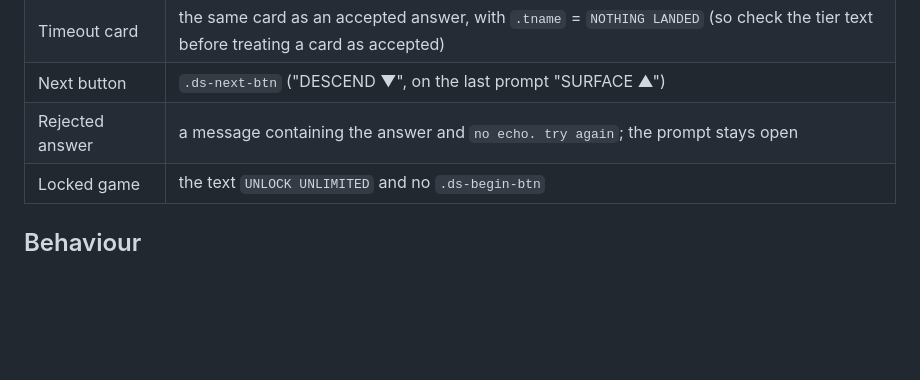
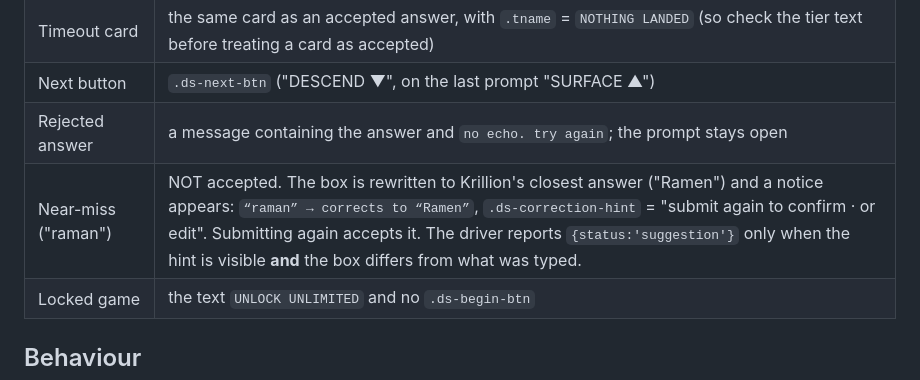
Before and after one commit to MalekBaghdadi/krillion-party, a Markdown page: docs/krillion-dom.md, the part around the change. Rendered like a GitHub page; blank space fills up the shorter version.

```diff
--- a/docs/krillion-dom.md
+++ b/docs/krillion-dom.md
@@ -18,6 +18,7 @@ Observed on 2026-11-22.
 | Timeout card | the same card as an accepted answer, with `.tname` = `NOTHING LANDED` (so check the tier text before treating a card as accepted) |
 | Next button | `.ds-next-btn` ("DESCEND ▼", on the last prompt "SURFACE ▲") |
 | Rejected answer | a message containing the answer and `no echo. try again`; the prompt stays open |
+| Near-miss ("raman") | NOT accepted. The box is rewritten to Krillion's closest answer ("Ramen") and a notice appears: `“raman” → corrects to “Ramen”`, `.ds-correction-hint` = "submit again to confirm · or edit". Submitting again accepts it. The driver reports `{status:'suggestion'}` only when the hint is visible **and** the box differs from what was typed. |
 | Locked game | the text `UNLOCK UNLIMITED` and no `.ds-begin-btn` |
 
 ## Behaviour
```
Also changed, not shown: README.md (+1 -0 lines), docs/screens/phone-4-try-again.png, docs/screens/phone-4b-suggestion.png (added), docs/screens/phone-5-locked.png, 10 other files.
